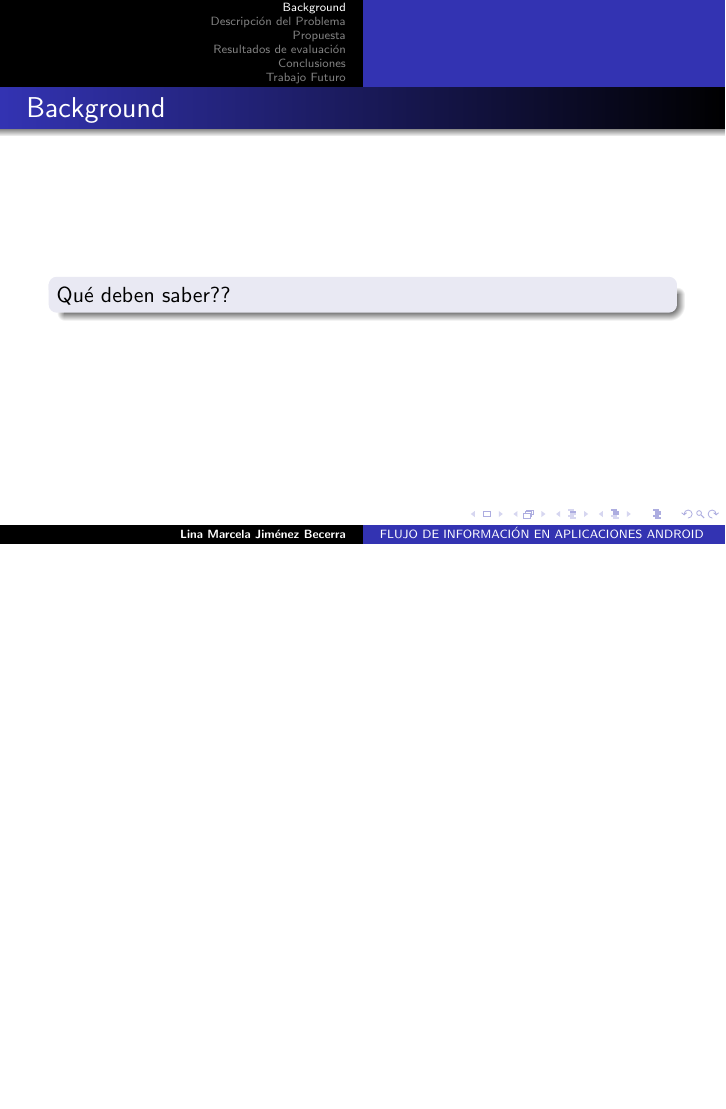
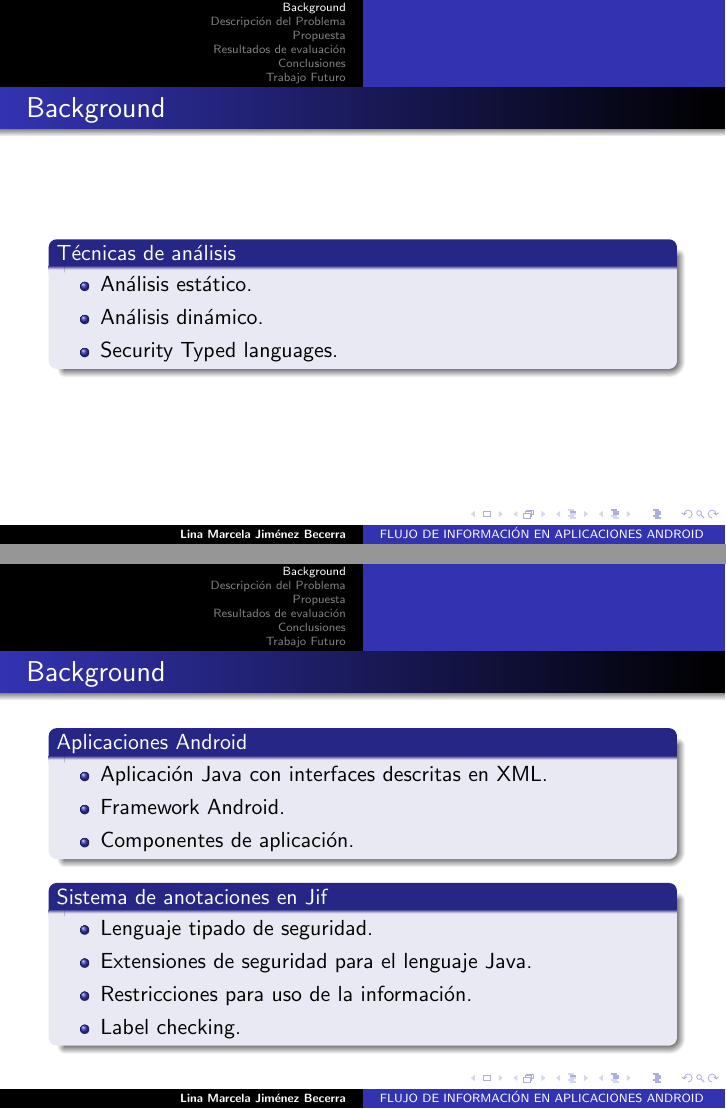
Before and after one commit to h4d4/press, LaTeX slides (src/presentacion.tex, which reads src/conclusiones.tex, src/motivacion.tex): page 2 of 19 before the commit and pages 4 and 5 of 26 after it, the two joined at a grey line, the shorter picture padded with empty space. Compiled offline with pdfLaTeX.

Commit message:
primer borrador completo

```diff
--- a/src/conclusiones.tex
+++ b/src/conclusiones.tex
@@ -1,2 +1,3 @@
  \section{Conclusiones}
 
+\begin{frame}{Conclusiones}
--- a/src/motivacion.tex
+++ b/src/motivacion.tex
@@ -1,7 +1,36 @@
 \section{Background}
-
 \begin{frame}{Background}
-	\begin{block}{}
-	Qué deben saber??
+	\begin{block}{Técnicas de análisis}
+	\begin{itemize}
+	  \item Análisis estático. \pause
+	  \item Análisis dinámico. \pause
+	  \item Security Typed languages.
+	\end{itemize}
 	\end{block}
 \end{frame}
+\begin{frame}{Background}
+	\begin{block}{Aplicaciones Android}
+	\begin{itemize}
+	  \item Aplicación Java con interfaces descritas en XML.
+	  \item Framework Android.
+	  \item Componentes de aplicación.
+	\end{itemize}
+	\end{block}
+	\begin{block}{Sistema de anotaciones en Jif}
+	\begin{itemize}
+	  \item Lenguaje tipado de seguridad.
+	  \item Extensiones de seguridad para el lenguaje Java.
+	  \item Restricciones para uso de la información.
+	  \item Label checking.
+	\end{itemize}
+	\end{block}
+\end{frame}
+\begin{frame}{Background}
+	\begin{block}{DML de JIF}
+	\begin{itemize}
+	  \item Principals
+	  \item Políticas
+	  \item Labels
+	\end{itemize}
+	\end{block}
+\end{frame}
```
Also changed, not shown: src/trabajoFut.tex (+6 -2 lines), out/press.pdf, src/conclusiones.tex (13 more changed lines).
